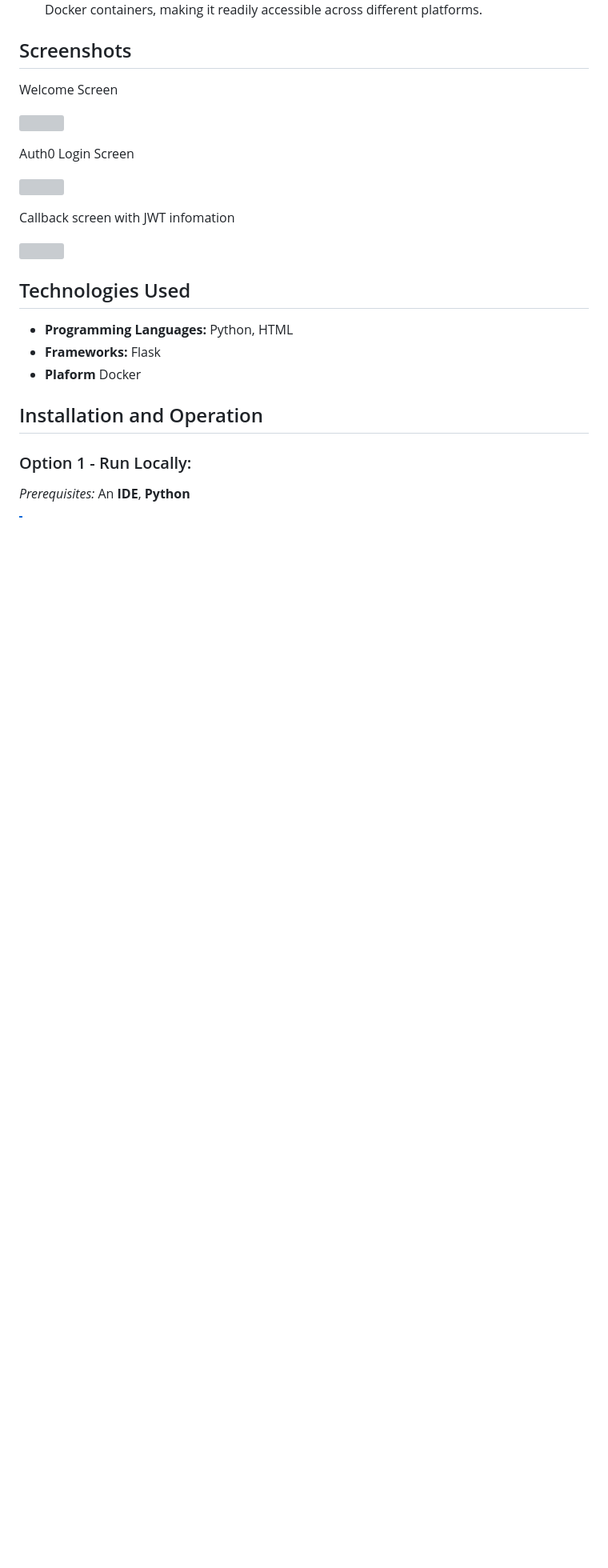
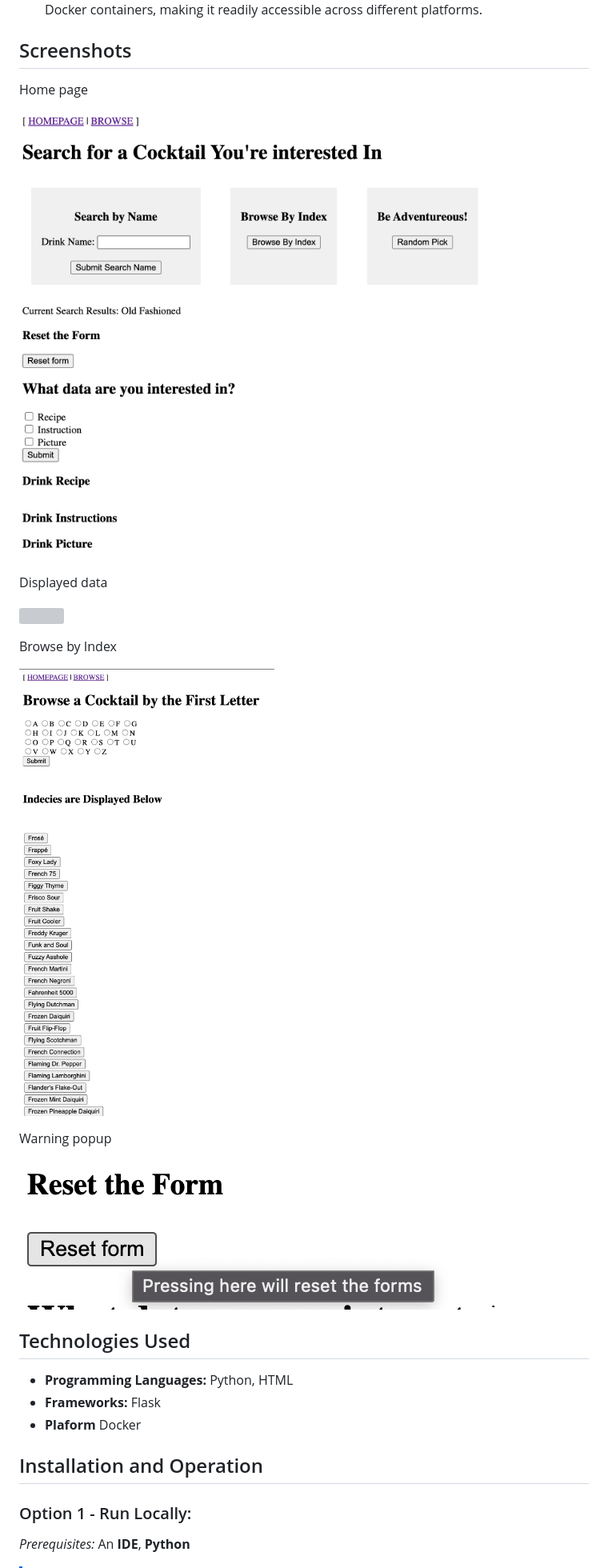
Before and after one commit to voyagerfan/Cocktail-App, a Markdown page: README.md, the part around the change printed below. Shown: that part at 80% size. Rendered like a GitHub page; pictures changed too: screenshots/browse_by_index.png (added), screenshots/homescreen.png (added), screenshots/warning_popup.png (added); blank space fills up the shorter version; grey boxes are pictures that could not be loaded.

Commit message:
added screenshots, App operation and Attributions

```diff
--- a/README.md
+++ b/README.md
@@ -44,9 +46,9 @@ This web applcation the following features:
 * <u>Docker Deployment Potential:</u> (Optional) This application can be easily deployed using Docker containers, making it readily accessible across different platforms.
 
 ## Screenshots
-Welcome Screen
+Home page
 
-![](./screenshots/welcomescreen.png)
+![](./screenshots/homescreen.png)
 
-Auth0 Login Screen
+Displayed data
 
@@ -54,8 +56,10 @@ Auth0 Login Screen
 
+Browse by Index
 
-Callback screen with JWT infomation
+![](./screenshots/browse_by_index.png)
 
-![](./screenshots/JWTscreen2.png)
+Warning popup
+![](./screenshots/warning_popup.png)
 
 
 ## Technologies Used
```
Also changed, not shown: other parts of README.md (+23 -8 lines), 1 other file.
